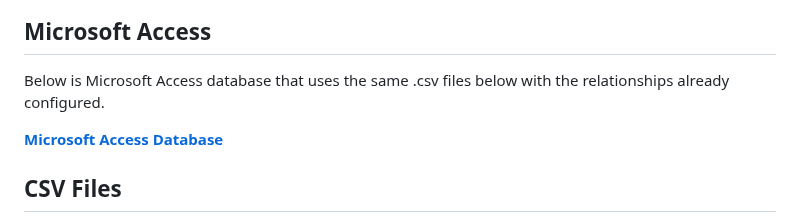
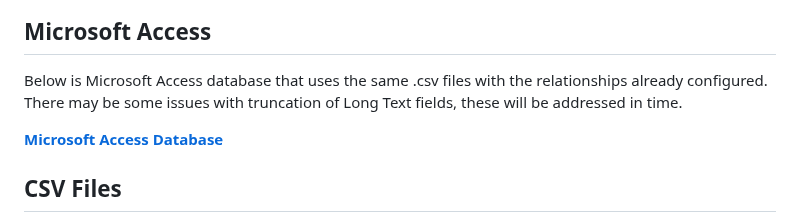
Before and after one commit to thalient-ai/Security-Engineering, a Markdown page: README.md, the part around the change. Drawn GitHub-style.

```diff
--- a/README.md
+++ b/README.md
@@ -44,7 +44,7 @@ Below is a screenshot of the database scheme configured within Airtable. Here is
 
 ## Microsoft Access
 
-Below is Microsoft Access database that uses the same .csv files below with the relationships already configured.
+Below is Microsoft Access database that uses the same .csv files  with the relationships already configured. There may be some issues with truncation of Long Text fields, these will be addressed in time.
 
 [**Microsoft Access Database**](https://github.com/thalient-ai/Security-Engineering/blob/main/Access%20Database/Security_Engineering.accdb "Microsoft Access Database")
 
```
